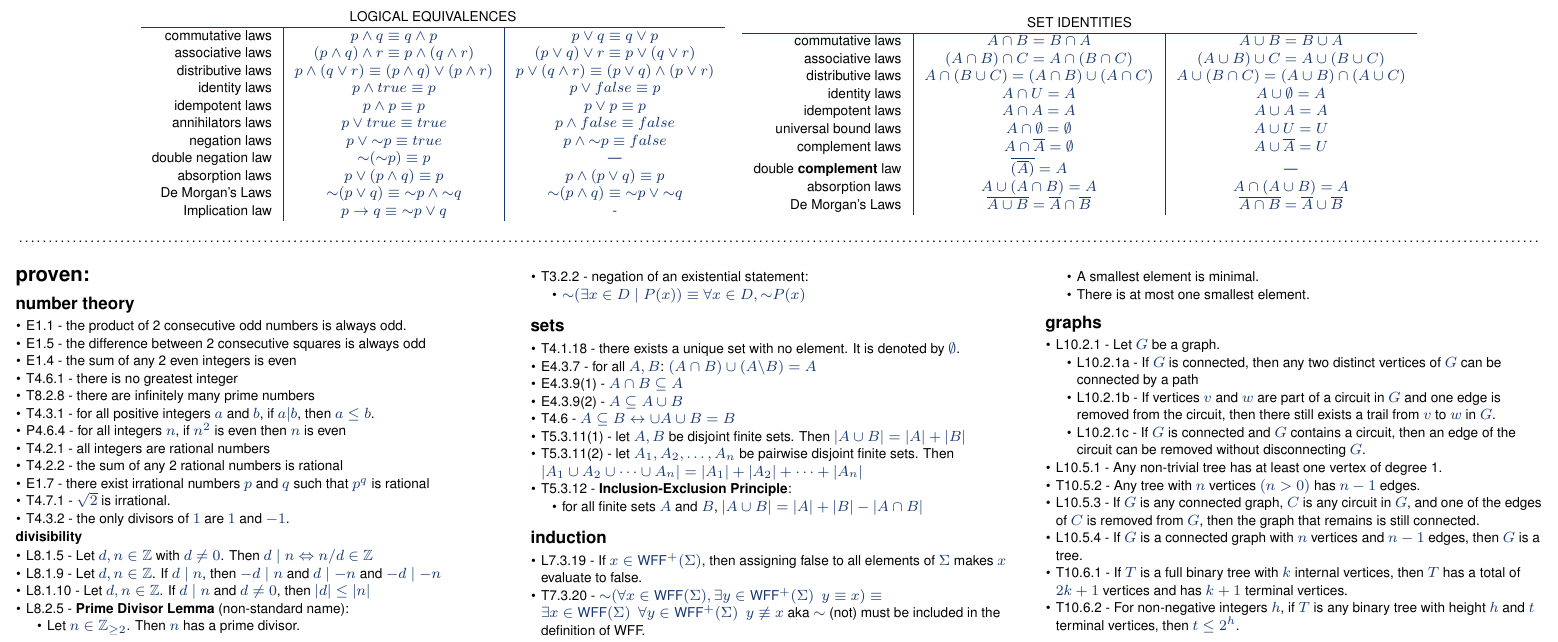
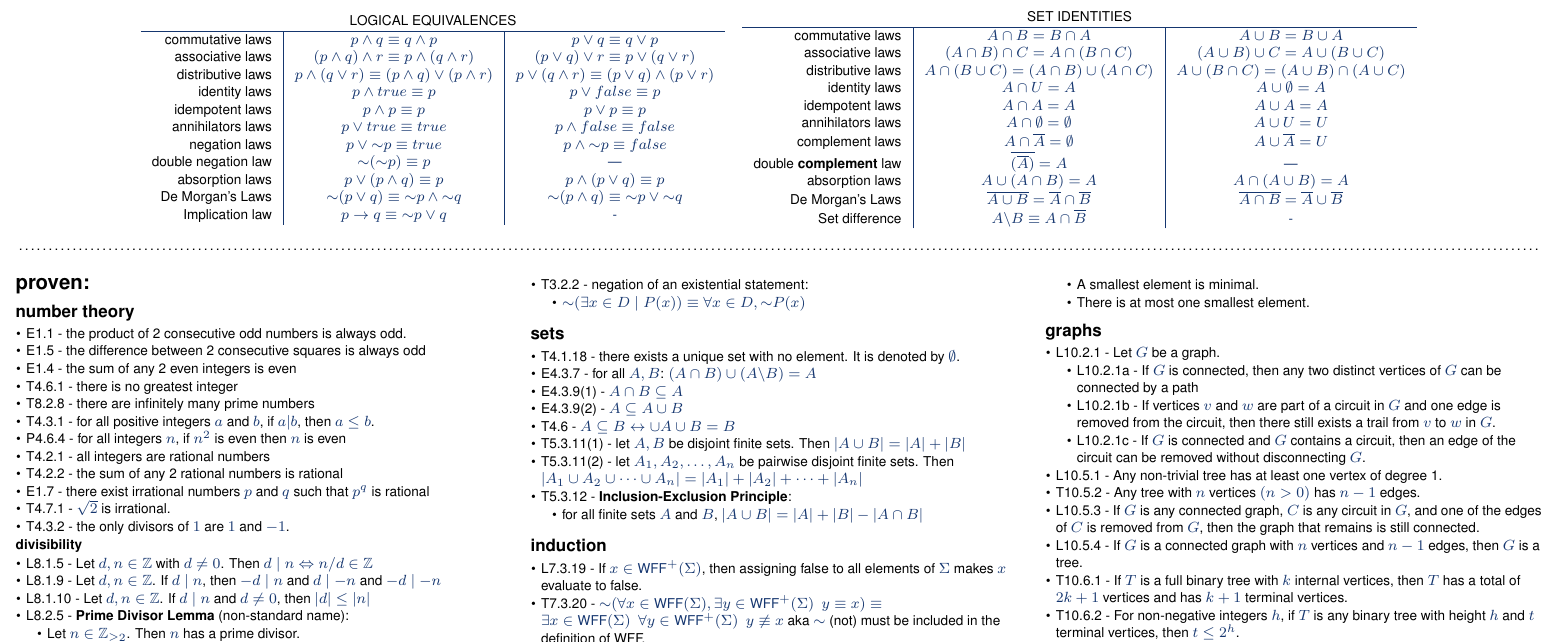
Before and after one commit to NeoHW/Cheatsheets, a LaTeX document (cs1231-cheatsheet.tex): part of page 5 of 5, cut so that both start at the same text. Compiled offline with pdfLaTeX.

Commit message:
added laws to set identities

```diff
--- a/cs1231-cheatsheet.tex
+++ b/cs1231-cheatsheet.tex
@@ -1414,7 +1414,7 @@ For a connected weighted graph $G$ with $n$ vertices:
         \\ idempotent laws
             & $A \cap A = A$
             & $A \cup A = A$
-        \\ universal bound laws
+        \\ annihilators laws
             & $A \cap \emptyset = \emptyset$
             & $A \cup U = U$
         \\ complement laws
@@ -1429,6 +1429,9 @@ For a connected weighted graph $G$ with $n$ vertices:
         \\ De Morgan's Laws
             & $\overline{A \cup B} = \overline{A} \cap \overline{B}$
             & $\overline{A \cap B} = \overline{A} \cup \overline{B}$
+        \\ Set difference
+            & $A \backslash B \equiv A \cap \overline{B} $
+            & -
      \end{tabular}
 \end{center}
 \begin{center}
```
Also changed, not shown: cs1231-cheatsheet.pdf, 3 other files.
